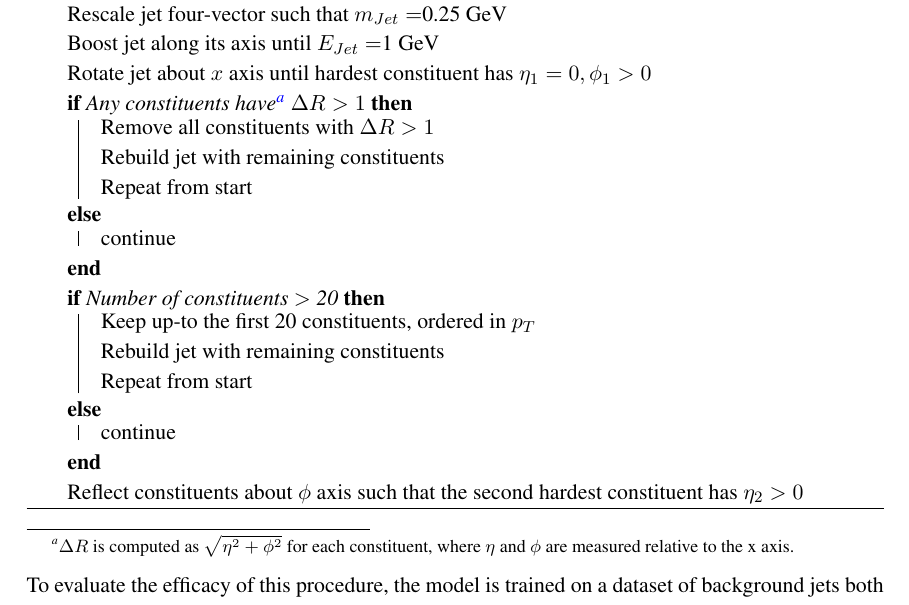
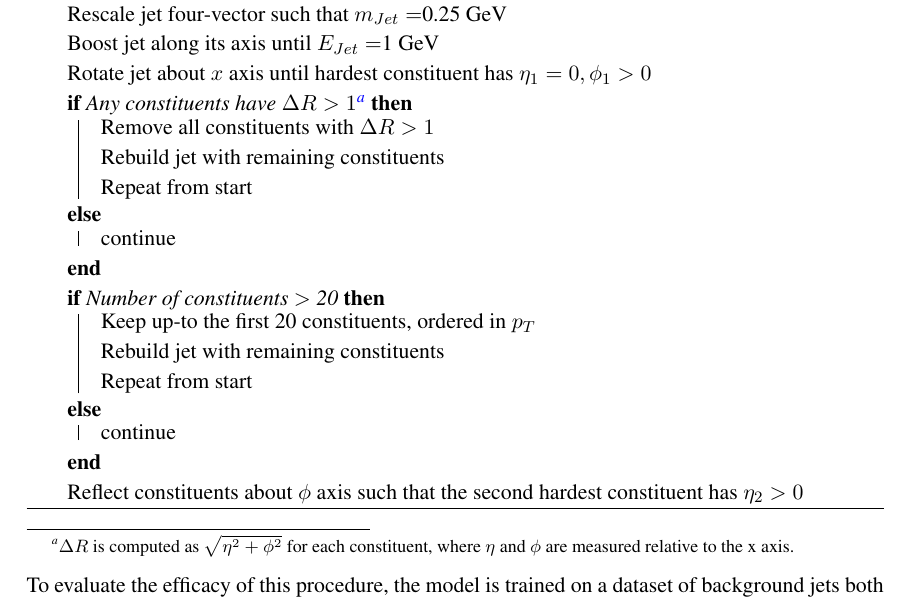
Before and after one commit to akahn1213/vrnn_paper, a LaTeX document (vrnn.tex): part of page 12 of 24, cut so that both start at the same text. Compiled offline with pdfLaTeX.

Commit message:
moving footnote after delta R in alg

```diff
--- a/vrnn.tex
+++ b/vrnn.tex
@@ -601,7 +601,7 @@ Algorithm~\ref{alg:boost} describes in detail the implementation of the rescalin
   Rotate jet about $x$ axis until hardest constituent has $\eta_{1} = 0, \phi_{1} > 0$
 
 
-  \eIf{Any constituents have\footnote{$\Delta R$ is computed as $\sqrt{\eta^2 + \phi^2}$ for each constituent, where $\eta$ and $\phi$ are measured relative to the x axis.} $\Delta R > 1$}{
+  \eIf{Any constituents have $\Delta R > 1$\footnote{$\Delta R$ is computed as $\sqrt{\eta^2 + \phi^2}$ for each constituent, where $\eta$ and $\phi$ are measured relative to the x axis.} }{
 
   Remove all constituents with $\Delta R > 1$
 
```
